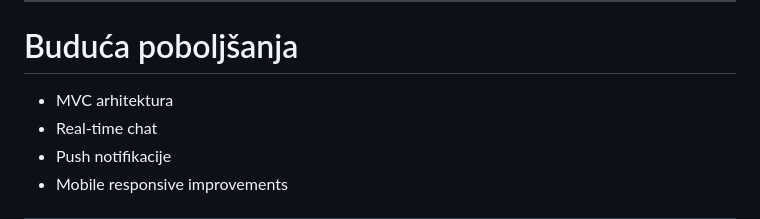
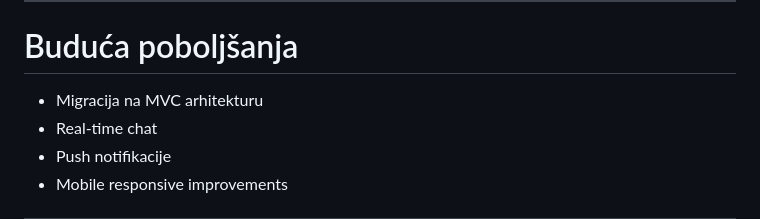
Before and after one commit to IvanZdelar/Roo, a Markdown page: README.md, the part around the change. Drawn GitHub-style.

Commit message:
Update future improvements section to specify migration to MVC architecture

```diff
--- a/README.md
+++ b/README.md
@@ -398,7 +398,7 @@ Projekt koristi:
 
 # Buduća poboljšanja
 
-- MVC arhitektura
+- Migracija na MVC arhitekturu
 - Real-time chat
 - Push notifikacije
 - Mobile responsive improvements
```
